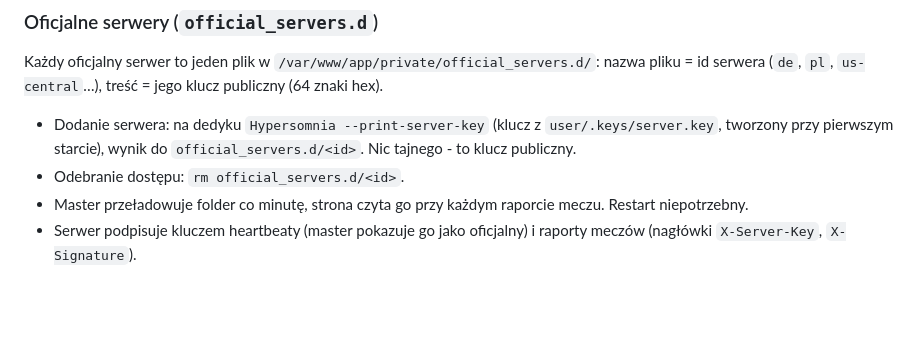
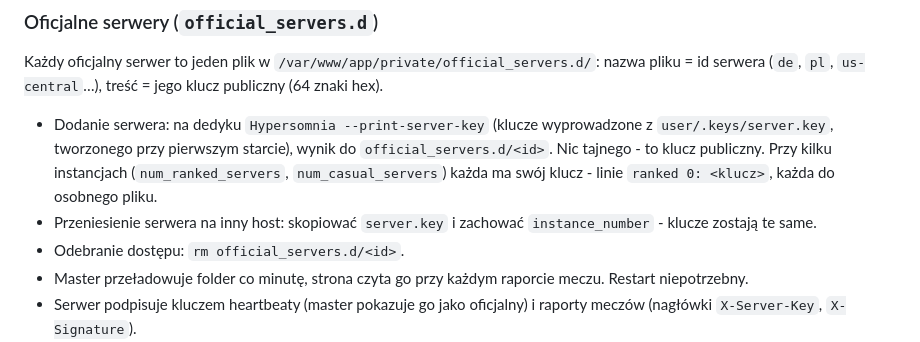
Before and after one commit to TeamHypersomnia/Hypersomnia-homepage, a Markdown page: infra/README.md, the part around the change. Rendered like a GitHub page; blank space fills up the shorter version.

Commit message:
infra: one key per server instance, all from server.key.
Co-Authored-By: Claude Opus 5.5 <noreply@anthropic.com>

```diff
--- a/infra/README.md
+++ b/infra/README.md
@@ -132,8 +132,10 @@ Dodaj/usuń serwery tutaj. Obecnie:
 Każdy oficjalny serwer to jeden plik w `/var/www/app/private/official_servers.d/`:
 nazwa pliku = id serwera (`de`, `pl`, `us-central`…), treść = jego klucz publiczny (64 znaki hex).
 
-- Dodanie serwera: na dedyku `Hypersomnia --print-server-key` (klucz z `user/.keys/server.key`, tworzony przy pierwszym starcie),
-  wynik do `official_servers.d/<id>`. Nic tajnego - to klucz publiczny.
+- Dodanie serwera: na dedyku `Hypersomnia --print-server-key` (klucze wyprowadzone z `user/.keys/server.key`, tworzonego przy
+  pierwszym starcie), wynik do `official_servers.d/<id>`. Nic tajnego - to klucz publiczny. Przy kilku instancjach
+  (`num_ranked_servers`, `num_casual_servers`) każda ma swój klucz - linie `ranked 0: <klucz>`, każda do osobnego pliku.
+- Przeniesienie serwera na inny host: skopiować `server.key` i zachować `instance_number` - klucze zostają te same.
 - Odebranie dostępu: `rm official_servers.d/<id>`.
 - Master przeładowuje folder co minutę, strona czyta go przy każdym raporcie meczu. Restart niepotrzebny.
 - Serwer podpisuje kluczem heartbeaty (master pokazuje go jako oficjalny) i raporty meczów (nagłówki `X-Server-Key`, `X-Signature`).
```
